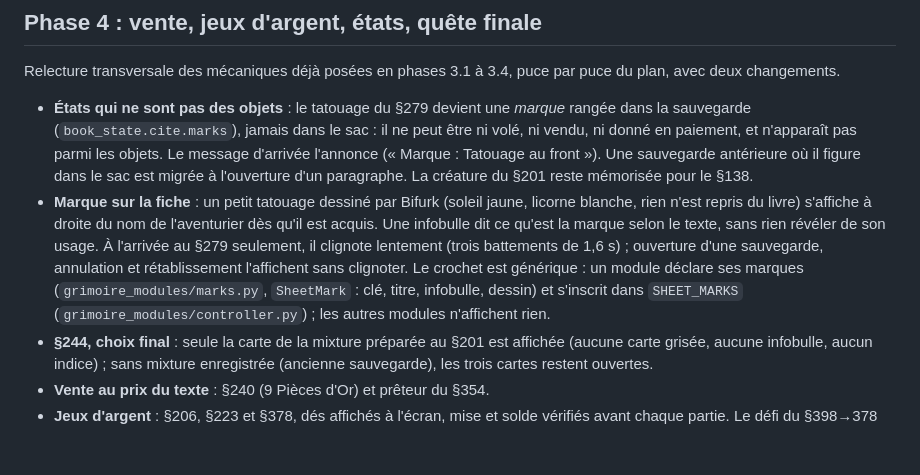
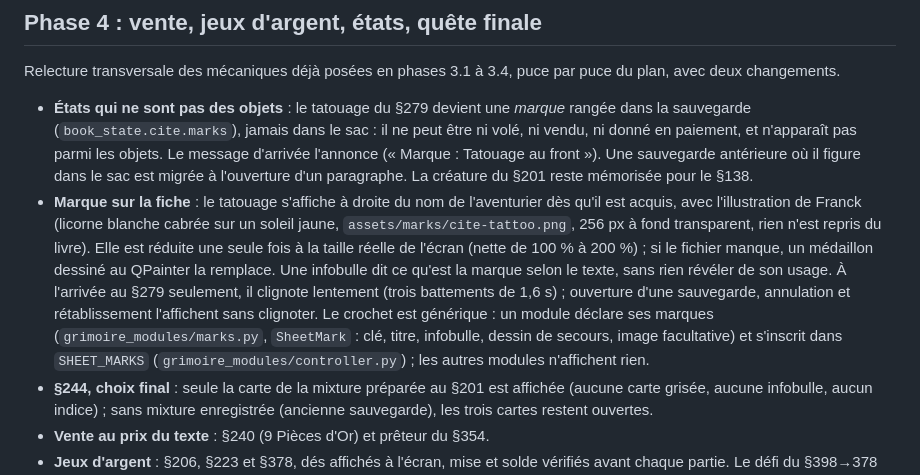
Before and after one commit to Kraran/Bifurk, a Markdown page: docs/cite-module-presentation.md, the part around the change. GitHub-like rendering; blank space fills up the shorter version.

```diff
--- a/docs/cite-module-presentation.md
+++ b/docs/cite-module-presentation.md
@@ -230,14 +230,17 @@ puce du plan, avec deux changements.
   les objets. Le message d'arrivée l'annonce (« Marque : Tatouage au front »). Une
   sauvegarde antérieure où il figure dans le sac est migrée à l'ouverture d'un
   paragraphe. La créature du §201 reste mémorisée pour le §138.
-- **Marque sur la fiche** : un petit tatouage dessiné par Bifurk (soleil jaune,
-  licorne blanche, rien n'est repris du livre) s'affiche à droite du nom de
-  l'aventurier dès qu'il est acquis. Une infobulle dit ce qu'est la marque selon
+- **Marque sur la fiche** : le tatouage s'affiche à droite du nom de
+  l'aventurier dès qu'il est acquis, avec l'illustration de Franck (licorne
+  blanche cabrée sur un soleil jaune, `assets/marks/cite-tattoo.png`, 256 px à
+  fond transparent, rien n'est repris du livre). Elle est réduite une seule fois
+  à la taille réelle de l'écran (nette de 100 % à 200 %) ; si le fichier manque,
+  un médaillon dessiné au QPainter la remplace. Une infobulle dit ce qu'est la marque selon
   le texte, sans rien révéler de son usage. À l'arrivée au §279 seulement, il
   clignote lentement (trois battements de 1,6 s) ; ouverture d'une sauvegarde,
   annulation et rétablissement l'affichent sans clignoter. Le crochet est
   générique : un module déclare ses marques (`grimoire_modules/marks.py`,
-  `SheetMark` : clé, titre, infobulle, dessin) et s'inscrit dans `SHEET_MARKS`
+  `SheetMark` : clé, titre, infobulle, dessin de secours, image facultative) et s'inscrit dans `SHEET_MARKS`
   (`grimoire_modules/controller.py`) ; les autres modules n'affichent rien.
 - **§244, choix final** : seule la carte de la mixture préparée au §201 est
   affichée (aucune carte grisée, aucune infobulle, aucun indice) ; sans mixture
```
Also changed, not shown: assets/ABOUT-CREDITS.md (+6 -0 lines), assets/marks/cite-tattoo.png (added), 6 other files.
